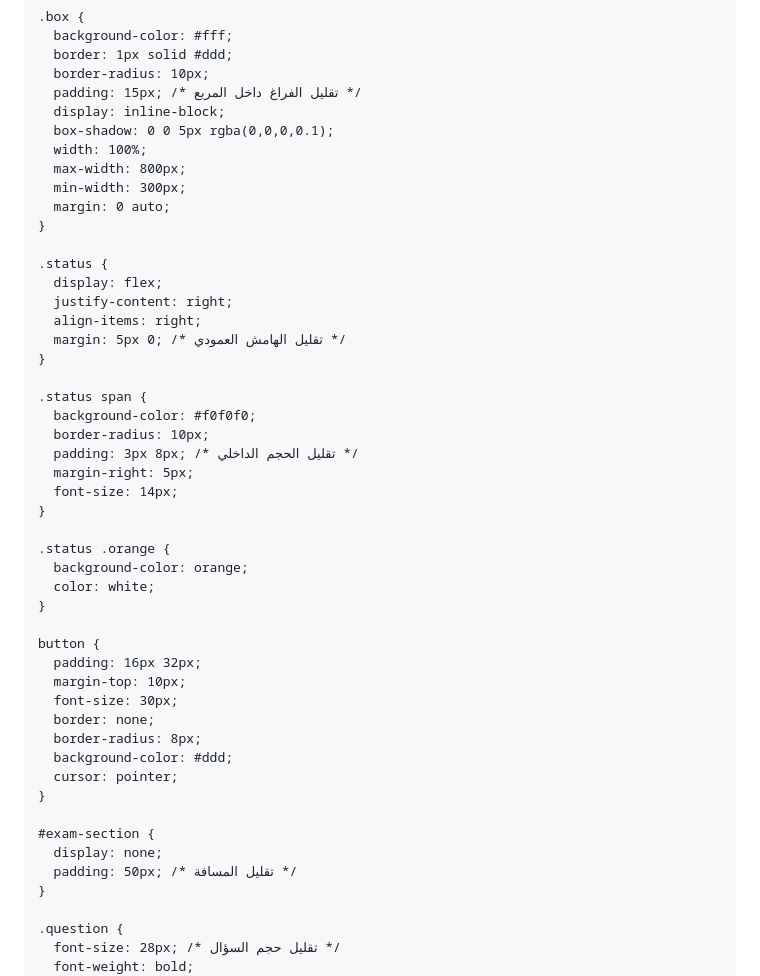
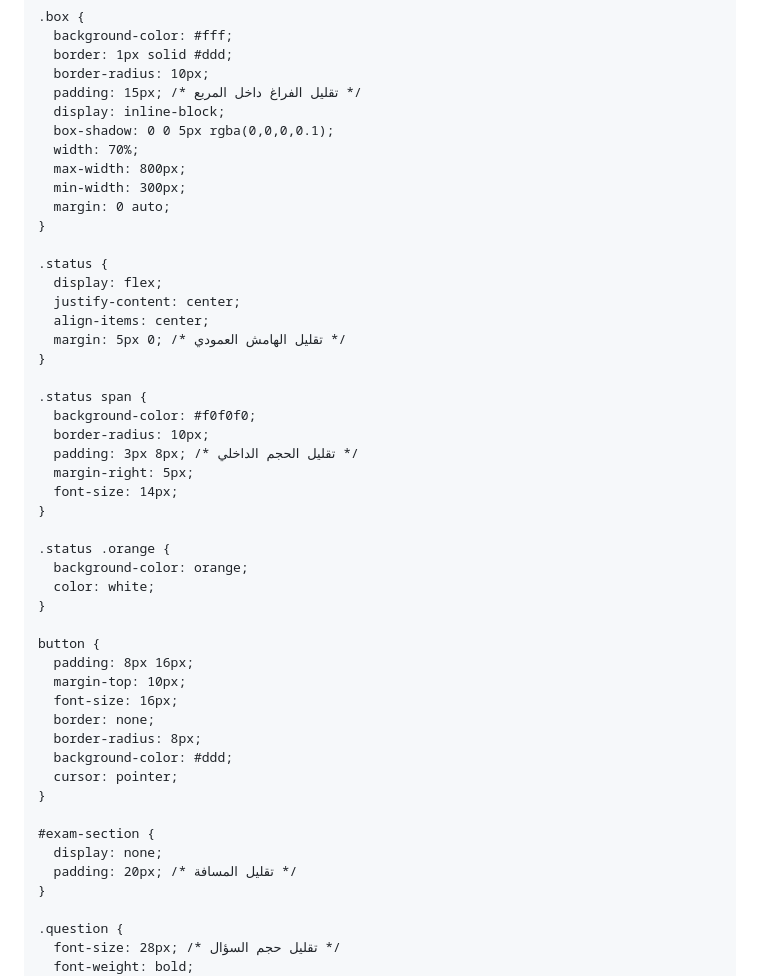
Before and after one commit to mohroua/BaridALG, a Markdown page: README.md, the part around the change. GitHub-like rendering.

```diff
--- a/README.md
+++ b/README.md
@@ -48,7 +48,7 @@
       padding: 15px; /* تقليل الفراغ داخل المربع */
       display: inline-block;
       box-shadow: 0 0 5px rgba(0,0,0,0.1);
-      width: 100%;
+      width: 70%;
       max-width: 800px;
       min-width: 300px;
       margin: 0 auto;
@@ -56,8 +56,8 @@
 
     .status {
       display: flex;
-      justify-content: right;
-      align-items: right;
+      justify-content: center;
+      align-items: center;
       margin: 5px 0; /* تقليل الهامش العمودي */
     }
 
@@ -75,9 +75,9 @@
     }
 
     button {
-      padding: 16px 32px;
+      padding: 8px 16px;
       margin-top: 10px;
-      font-size: 30px;
+      font-size: 16px;
       border: none;
       border-radius: 8px;
       background-color: #ddd;
@@ -86,7 +86,7 @@
 
     #exam-section {
       display: none;
-      padding: 50px; /* تقليل المسافة */
+      padding: 20px; /* تقليل المسافة */
     }
 
     .question {
```
